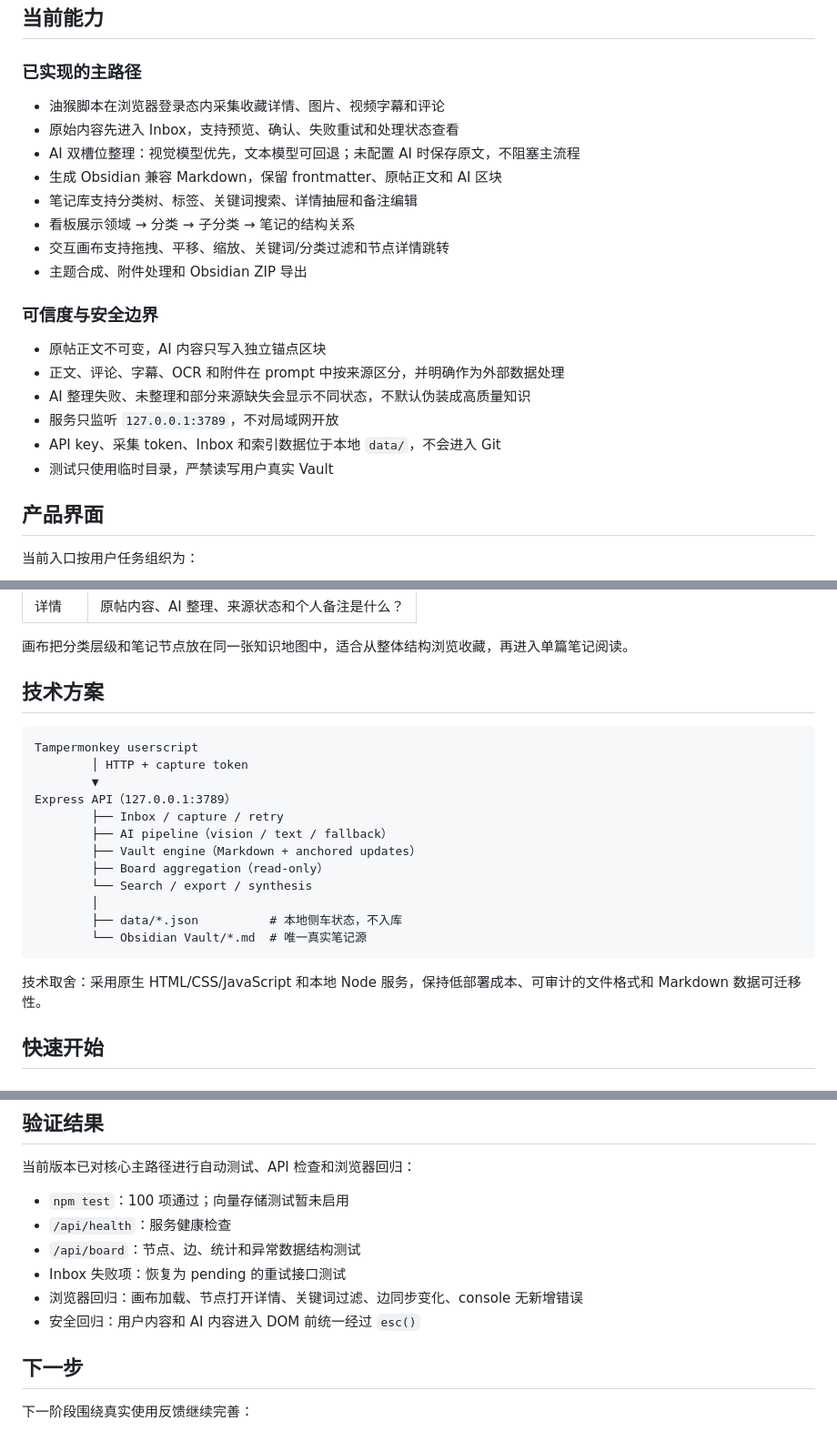
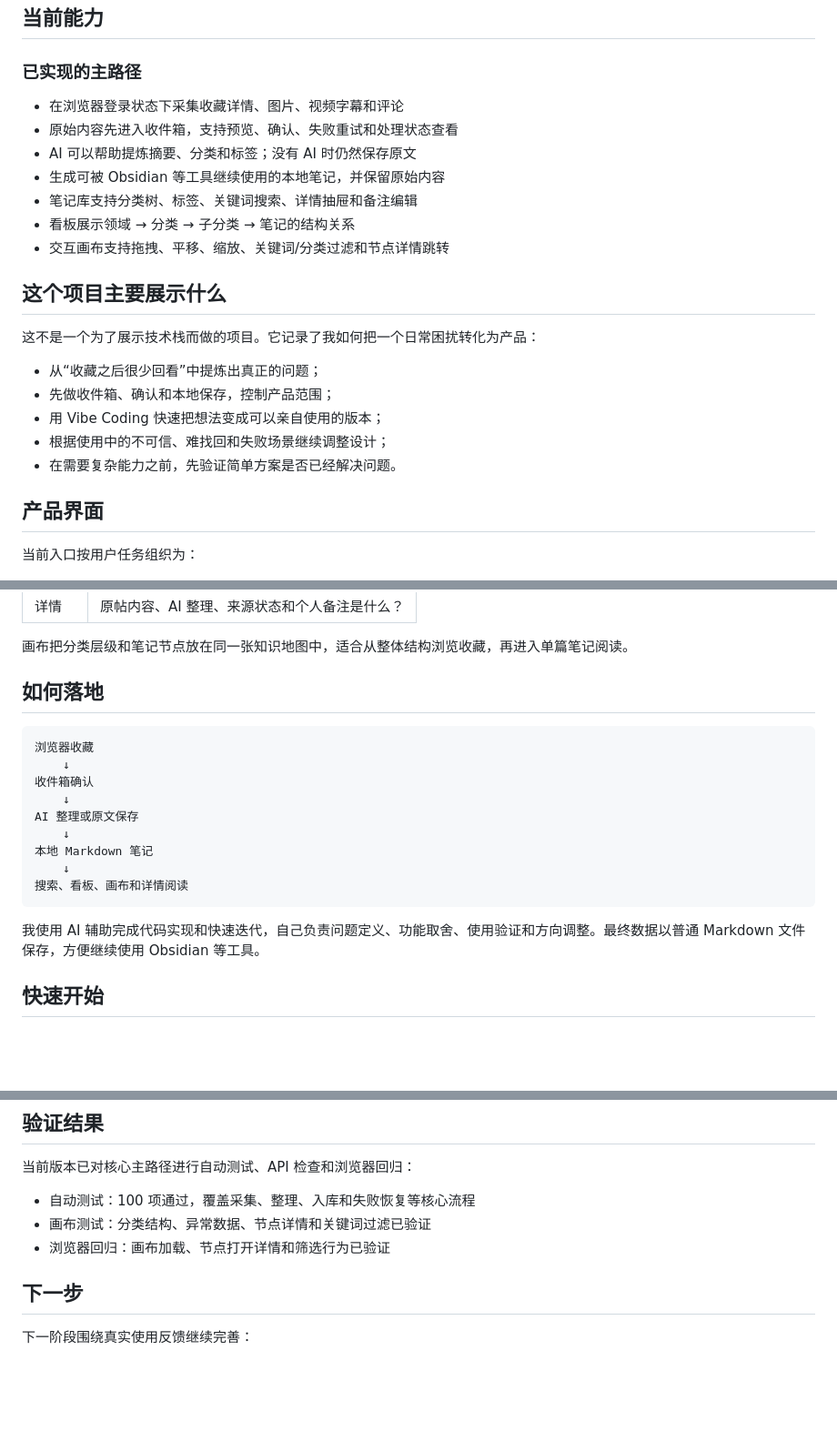
Before and after one commit to 1DayWeFall/RedVault, a Markdown page: README.md, 3 parts joined by grey strips. Shown at 91% size. Drawn GitHub-style; blank space fills up the shorter version.

Commit message:
docs: position project around user insight and vibe coding

````diff
--- a/README.md
+++ b/README.md
@@ -30,23 +29,23 @@ Markdown Vault + 索引
 
 ### 已实现的主路径
 
-- 油猴脚本在浏览器登录态内采集收藏详情、图片、视频字幕和评论
-- 原始内容先进入 Inbox，支持预览、确认、失败重试和处理状态查看
-- AI 双槽位整理：视觉模型优先，文本模型可回退；未配置 AI 时保存原文，不阻塞主流程
-- 生成 Obsidian 兼容 Markdown，保留 frontmatter、原帖正文和 AI 区块
+- 在浏览器登录状态下采集收藏详情、图片、视频字幕和评论
+- 原始内容先进入收件箱，支持预览、确认、失败重试和处理状态查看
+- AI 可以帮助提炼摘要、分类和标签；没有 AI 时仍然保存原文
+- 生成可被 Obsidian 等工具继续使用的本地笔记，并保留原始内容
 - 笔记库支持分类树、标签、关键词搜索、详情抽屉和备注编辑
 - 看板展示领域 → 分类 → 子分类 → 笔记的结构关系
 - 交互画布支持拖拽、平移、缩放、关键词/分类过滤和节点详情跳转
-- 主题合成、附件处理和 Obsidian ZIP 导出
 
-### 可信度与安全边界
+## 这个项目主要展示什么
 
-- 原帖正文不可变，AI 内容只写入独立锚点区块
-- 正文、评论、字幕、OCR 和附件在 prompt 中按来源区分，并明确作为外部数据处理
-- AI 整理失败、未整理和部分来源缺失会显示不同状态，不默认伪装成高质量知识
-- 服务只监听 `127.0.0.1:3789`，不对局域网开放
-- API key、采集 token、Inbox 和索引数据位于本地 `data/`，不会进入 Git
-- 测试只使用临时目录，严禁读写用户真实 Vault
+这不是一个为了展示技术栈而做的项目。它记录了我如何把一个日常困扰转化为产品：
+
+- 从“收藏之后很少回看”中提炼出真正的问题；
+- 先做收件箱、确认和本地保存，控制产品范围；
+- 用 Vibe Coding 快速把想法变成可以亲自使用的版本；
+- 根据使用中的不可信、难找回和失败场景继续调整设计；
+- 在需要复杂能力之前，先验证简单方案是否已经解决问题。
 
 ## 产品界面
 
@@ -66,24 +65,21 @@ Markdown Vault + 索引
 
 画布把分类层级和笔记节点放在同一张知识地图中，适合从整体结构浏览收藏，再进入单篇笔记阅读。
 
-## 技术方案
+## 如何落地
 
 ```text
-Tampermonkey userscript
-        │ HTTP + capture token
-        ▼
-Express API（127.0.0.1:3789）
-        ├── Inbox / capture / retry
-        ├── AI pipeline（vision / text / fallback）
-        ├── Vault engine（Markdown + anchored updates）
-        ├── Board aggregation（read-only）
-        └── Search / export / synthesis
-        │
-        ├── data/*.json          # 本地侧车状态，不入库
-        └── Obsidian Vault/*.md  # 唯一真实笔记源
+浏览器收藏
+    ↓
+收件箱确认
+    ↓
+AI 整理或原文保存
+    ↓
+本地 Markdown 笔记
+    ↓
+搜索、看板、画布和详情阅读
 ```
 
-技术取舍：采用原生 HTML/CSS/JavaScript 和本地 Node 服务，保持低部署成本、可审计的文件格式和 Markdown 数据可迁移性。
+我使用 AI 辅助完成代码实现和快速迭代，自己负责问题定义、功能取舍、使用验证和方向调整。最终数据以普通 Markdown 文件保存，方便继续使用 Obsidian 等工具。
 
 ## 快速开始
 
@@ -137,12 +133,9 @@ stop.cmd                Windows 停止入口
 
 当前版本已对核心主路径进行自动测试、API 检查和浏览器回归：
 
-- `npm test`：100 项通过；向量存储测试暂未启用
-- `/api/health`：服务健康检查
-- `/api/board`：节点、边、统计和异常数据结构测试
-- Inbox 失败项：恢复为 pending 的重试接口测试
-- 浏览器回归：画布加载、节点打开详情、关键词过滤、边同步变化、console 无新增错误
-- 安全回归：用户内容和 AI 内容进入 DOM 前统一经过 `esc()`
+- 自动测试：100 项通过，覆盖采集、整理、入库和失败恢复等核心流程
+- 画布测试：分类结构、异常数据、节点详情和关键词过滤已验证
+- 浏览器回归：画布加载、节点打开详情和筛选行为已验证
 
 ## 下一步
 
````
Also changed, not shown: other parts of README.md (+0 -1 lines), docs/CASE_STUDY.md (+84 -61 lines).
